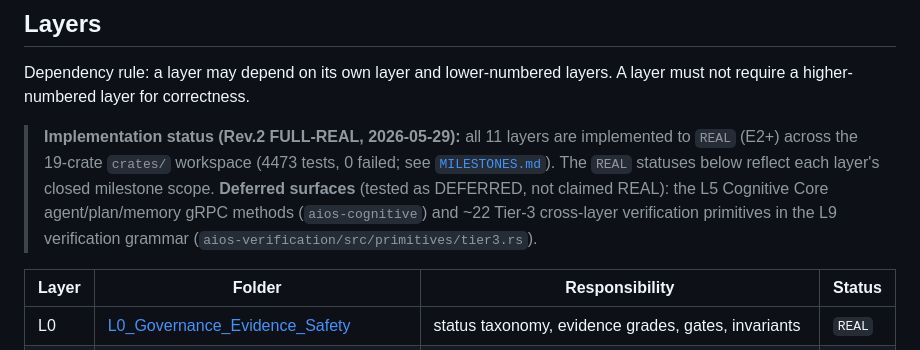
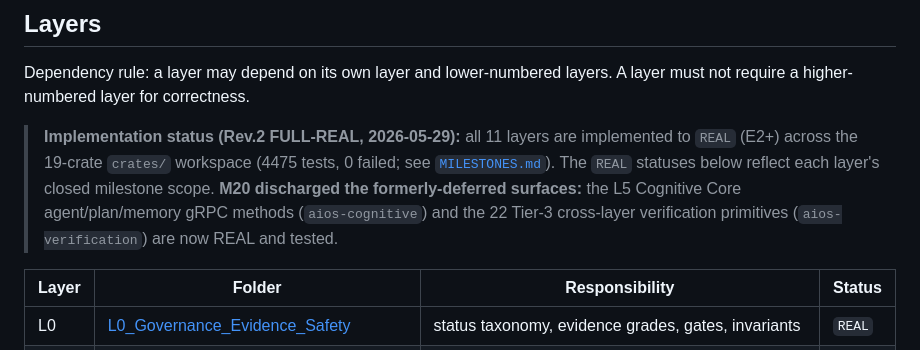
Before and after one commit to luckyngoriko/AI-Native-Linux, a Markdown page: 002.AI-OS.NET--SPECREV.2/00_MASTER_INDEX.md, the part around the change. Rendered like a GitHub page.

```diff
--- a/002.AI-OS.NET--SPECREV.2/00_MASTER_INDEX.md
+++ b/002.AI-OS.NET--SPECREV.2/00_MASTER_INDEX.md
@@ -14,7 +14,7 @@ Layered rewrite of the AIOS specification. Each layer has its own folder followi
 
 Dependency rule: a layer may depend on its own layer and lower-numbered layers. A layer must not require a higher-numbered layer for correctness.
 
-> **Implementation status (Rev.2 FULL-REAL, 2026-05-29):** all 11 layers are implemented to `REAL` (E2+) across the 19-crate `crates/` workspace (4473 tests, 0 failed; see [`MILESTONES.md`](../MILESTONES.md)). The `REAL` statuses below reflect each layer's closed milestone scope. **Deferred surfaces** (tested as DEFERRED, not claimed REAL): the L5 Cognitive Core agent/plan/memory gRPC methods (`aios-cognitive`) and ~22 Tier-3 cross-layer verification primitives in the L9 verification grammar (`aios-verification/src/primitives/tier3.rs`).
+> **Implementation status (Rev.2 FULL-REAL, 2026-05-29):** all 11 layers are implemented to `REAL` (E2+) across the 19-crate `crates/` workspace (4475 tests, 0 failed; see [`MILESTONES.md`](../MILESTONES.md)). The `REAL` statuses below reflect each layer's closed milestone scope. **M20 discharged the formerly-deferred surfaces:** the L5 Cognitive Core agent/plan/memory gRPC methods (`aios-cognitive`) and the 22 Tier-3 cross-layer verification primitives (`aios-verification`) are now REAL and tested.
 
 | Layer | Folder                                                                            | Responsibility                                               | Status |
 | ----- | --------------------------------------------------------------------------------- | ------------------------------------------------------------ | ------ |
```
Also changed, not shown: CLAUDE.md (+2 -2 lines), MILESTONES.md (+5 -3 lines).
